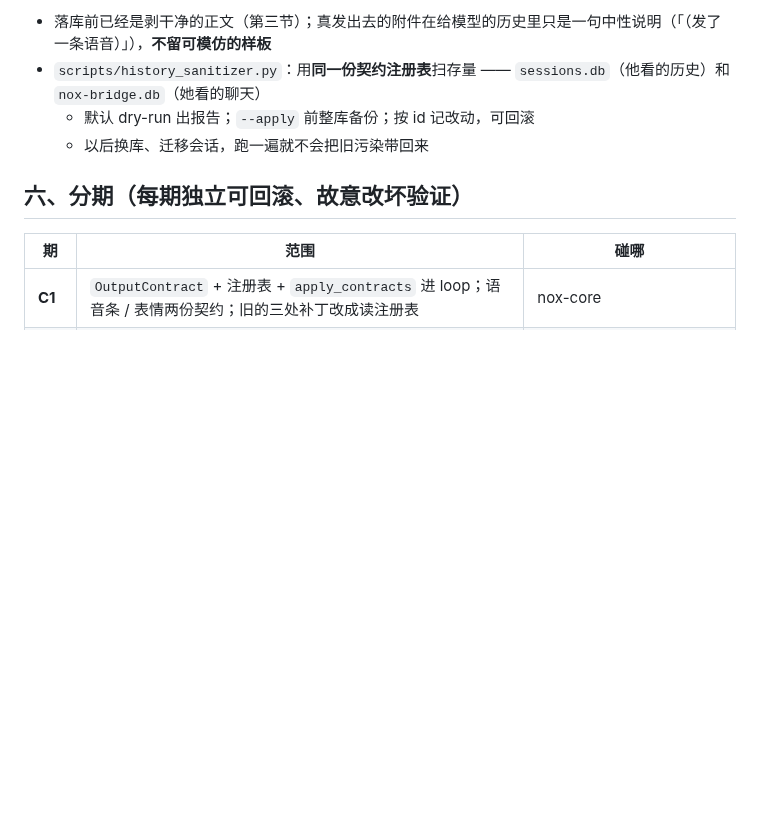
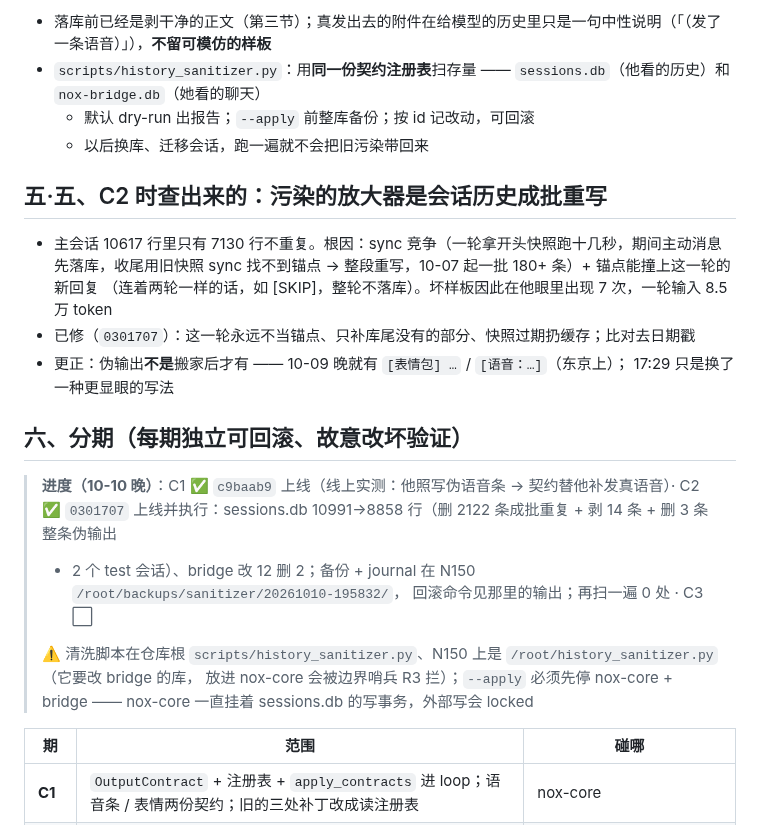
Before and after one commit to Iristt-boop/caelum, a Markdown page: Caelum-Interaction-Contract-设计稿-2026-10-10.md, the part around the change. Drawn GitHub-style; blank space fills up the shorter version.

Commit message:
交互契约设计稿：记 C1/C2 进度、历史成批重写这个放大器、更正「搬家后才有伪输出」
Co-Authored-By: Claude Opus 5.5 <noreply@anthropic.com>

```diff
--- a/Caelum-Interaction-Contract-设计稿-2026-10-10.md
+++ b/Caelum-Interaction-Contract-设计稿-2026-10-10.md
@@ -69,7 +69,24 @@ ToolSpec(
   - 默认 dry-run 出报告；`--apply` 前整库备份；按 id 记改动，可回滚
   - 以后换库、迁移会话，跑一遍就不会把旧污染带回来
 
+## 五·五、C2 时查出来的：污染的放大器是会话历史成批重写
+
+- 主会话 10617 行里只有 7130 行不重复。根因：sync 竞争（一轮拿开头快照跑十几秒，期间主动消息
+  先落库，收尾用旧快照 sync 找不到锚点 → 整段重写，10-07 起一批 180+ 条）+ 锚点能撞上这一轮的新回复
+  （连着两轮一样的话，如 [SKIP]，整轮不落库）。坏样板因此在他眼里出现 7 次，一轮输入 8.5 万 token
+- 已修（`0301707`）：这一轮永远不当锚点、只补库尾没有的部分、快照过期扔缓存；比对去日期戳
+- 更正：伪输出**不是**搬家后才有 —— 10-09 晚就有 `[表情包] …` / `[语音：…]`（东京上）；
+  17:29 只是换了一种更显眼的写法
+
 ## 六、分期（每期独立可回滚、故意改坏验证）
+
+> **进度（10-10 晚）**：C1 ✅ `c9baab9` 上线（线上实测：他照写伪语音条 → 契约替他补发真语音）·
+> C2 ✅ `0301707` 上线并执行：sessions.db 10991→8858 行（删 2122 条成批重复 + 剥 14 条 + 删 3 条整条伪输出
+> + 2 个 test 会话）、bridge 改 12 删 2；备份 + journal 在 N150 `/root/backups/sanitizer/20261010-195832/`，
+> 回滚命令见那里的输出；再扫一遍 0 处 · C3 ⬜
+>
+> ⚠️ 清洗脚本在仓库根 `scripts/history_sanitizer.py`、N150 上是 `/root/history_sanitizer.py`（它要改 bridge 的库，
+> 放进 nox-core 会被边界哨兵 R3 拦）；`--apply` 必须先停 nox-core + bridge —— nox-core 一直挂着 sessions.db 的写事务，外部写会 locked
 
 | 期 | 范围 | 碰哪 |
 |---|---|---|
```
